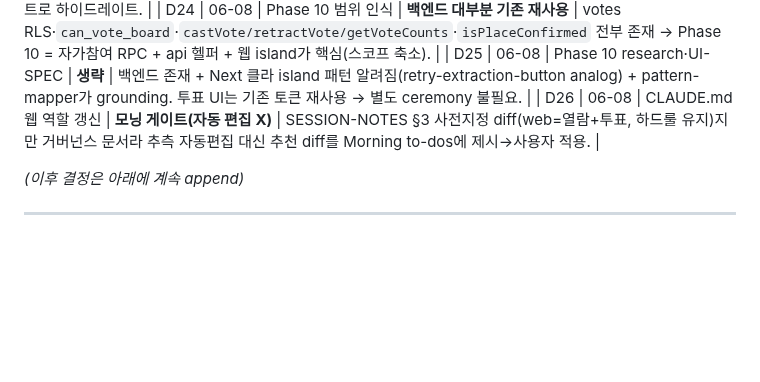
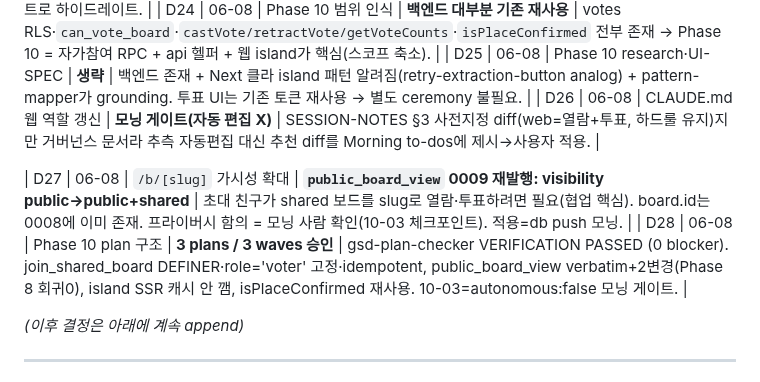
Before and after one commit to SerendipityLife/MOAJOA, a Markdown page: .planning/AUTONOMOUS-LOG-2026-06-08.md, the part around the change. GitHub-like rendering; blank space fills up the shorter version.

Commit message:
docs(10): plan web-voting — 3 plans/3 waves (checker PASSED)
- 10-01 backend: 0009 (join_shared_board + accepted_member_count + public_board_view 재발행) + memberships.ts 헬퍼
- 10-02 web: /b/[slug] 클라 투표 island (로그인/멤버/비멤버 분기 + ❤️ + 확정 필터)
- 10-03 [autonomous:false] db push + types + 라이브 + CLAUDE.md diff (모닝)
- AUTONOMOUS-LOG D27~D28 (visibility 확대 = 모닝 사람 확인)

COLLAB-01/02 매핑. isPlaceConfirmed·castVote 재사용, Phase 8 회귀 0.

Co-Authored-By: Claude Opus 4.8 <noreply@anthropic.com>

```diff
--- a/.planning/AUTONOMOUS-LOG-2026-06-08.md
+++ b/.planning/AUTONOMOUS-LOG-2026-06-08.md
@@ -46,6 +46,9 @@
 | D25 | 06-08 | Phase 10 research·UI-SPEC | **생략** | 백엔드 존재 + Next 클라 island 패턴 알려짐(retry-extraction-button analog) + pattern-mapper가 grounding. 투표 UI는 기존 토큰 재사용 → 별도 ceremony 불필요. |
 | D26 | 06-08 | CLAUDE.md 웹 역할 갱신 | **모닝 게이트(자동 편집 X)** | SESSION-NOTES §3 사전지정 diff(web=열람+투표, 하드룰 유지)지만 거버넌스 문서라 추측 자동편집 대신 추천 diff를 Morning to-dos에 제시→사용자 적용. |
 
+| D27 | 06-08 | `/b/[slug]` 가시성 확대 | **`public_board_view` 0009 재발행: visibility public→public+shared** | 초대 친구가 shared 보드를 slug로 열람·투표하려면 필요(협업 핵심). board.id는 0008에 이미 존재. 프라이버시 함의 = 모닝 사람 확인(10-03 체크포인트). 적용=db push 모닝. |
+| D28 | 06-08 | Phase 10 plan 구조 | **3 plans / 3 waves 승인** | gsd-plan-checker VERIFICATION PASSED (0 blocker). join_shared_board DEFINER·role='voter' 고정·idempotent, public_board_view verbatim+2변경(Phase 8 회귀0), island SSR 캐시 안 깸, isPlaceConfirmed 재사용. 10-03=autonomous:false 모닝 게이트. |
+
 *(이후 결정은 아래에 계속 append)*
 
 ---
```
Also changed, not shown: 1 other file.
